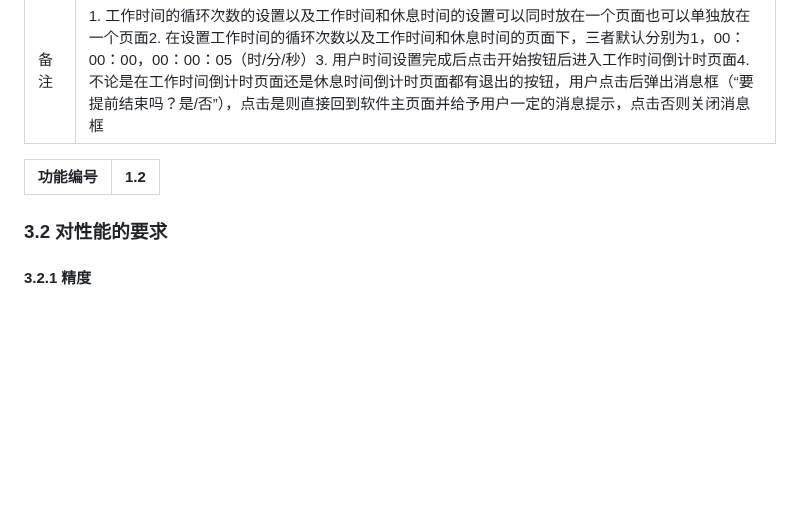
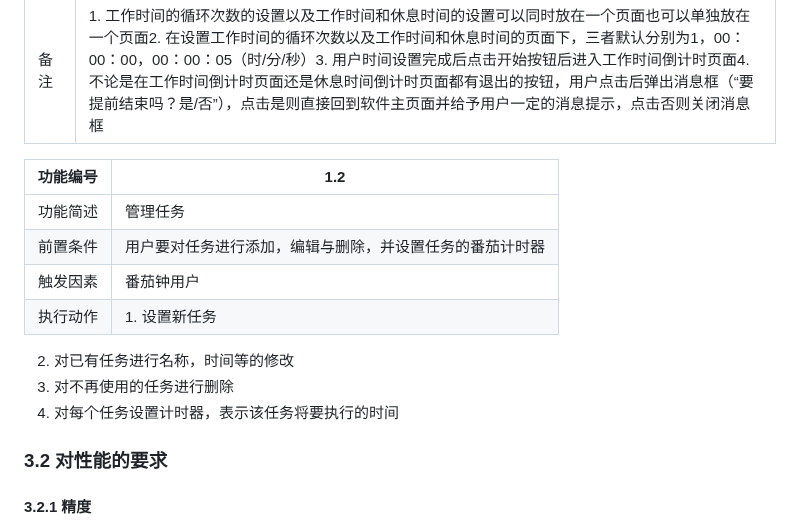
Before and after one commit to ZashJohn/Tomato-Clock-Pet-Development, a Markdown page: 需求分析.md, the part around the change. Drawn GitHub-style; blank space fills up the shorter version.

```diff
--- a/需求分析.md
+++ b/需求分析.md
@@ -58,6 +58,15 @@ LRY|分析、设计、编码、文档编写、测试|前端开发、界面设计
 
 功能编号|1.2|
 -------|---|
+功能简述	|管理任务|
+前置条件|用户要对任务进行添加，编辑与删除，并设置任务的番茄计时器|
+触发因素|番茄钟用户|
+执行动作|1.	设置新任务
+2.	对已有任务进行名称，时间等的修改
+3.	对不再使用的任务进行删除
+4.	对每个任务设置计时器，表示该任务将要执行的时间
+
+
 
 
 
```
